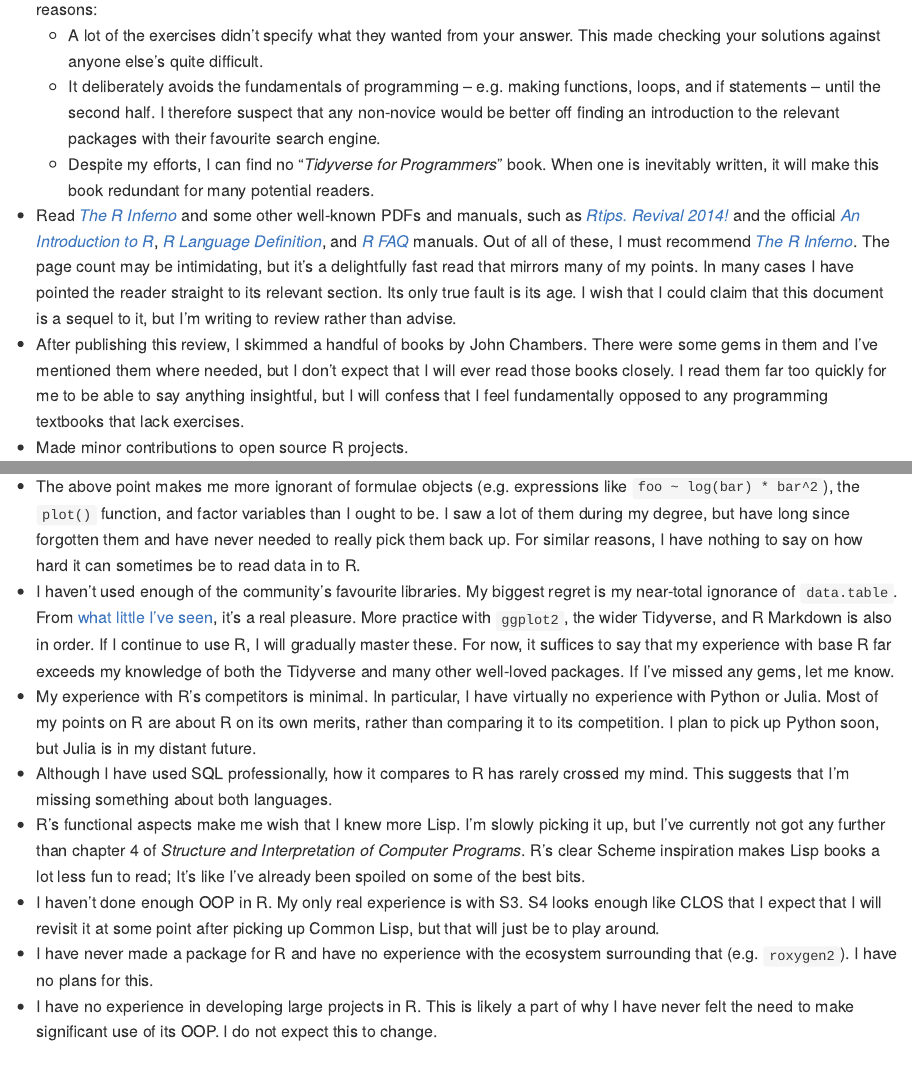
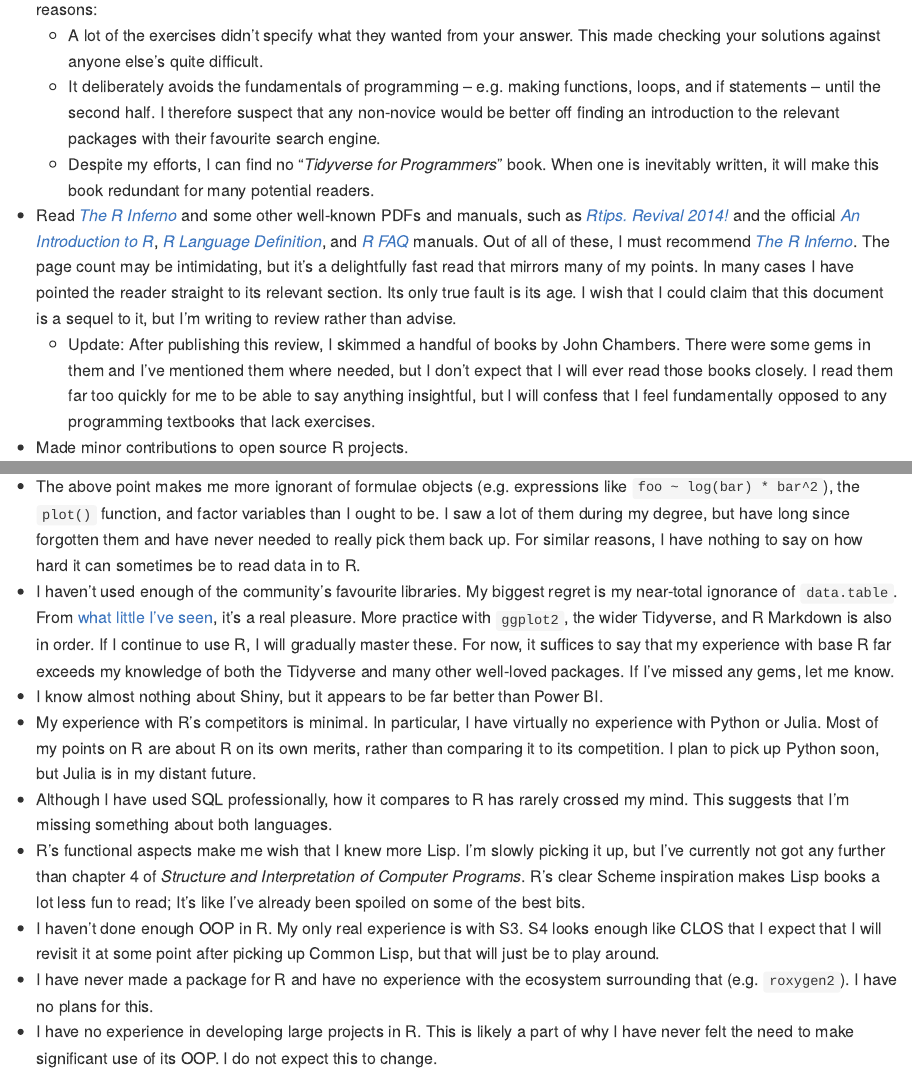
Before and after one commit to ReeceGoding/Frustration-One-Year-With-R, an R Markdown document (Frustration-One-Year-With-R.Rmd): the page in a window 1100 px wide, from 2660 px down, and a second part further down, joined at a grey line. Rendered offline with R 4.5, knitr and Pandoc, with nearby package versions; some code elsewhere in the file could not run offline; long lines of code are wrapped; common packages that the code uses without loading them are loaded.

Commit message:
Minor edits. Added a point about Shiny.

```diff
--- a/Frustration-One-Year-With-R.Rmd
+++ b/Frustration-One-Year-With-R.Rmd
@@ -27,11 +27,11 @@ Before I say anything nasty about R, a show of good faith is in order. In my yea
 * Asked over 100 Stack Overflow R questions.
 * Read both editions of [*Advanced R*](https://adv-r.hadley.nz/) from cover to cover. I didn't do the exercises, but I'd recommend the books to any serious R user.
 * Read [*R for Data Science*](https://r4ds.had.co.nz/) from cover to cover. It's a good enough non-technical introduction to the Tidyverse and a handful of other popular parts of R's ecosystem. However, I can't give it a strong recommendation for a variety of reasons:
-    * A lot of the exercises didn't specify what they wanted from your answer. This made checking your solutions against anyone else's quite difficult.
-    * It deliberately avoids the fundamentals of programming -- e.g. making functions, loops, and if statements -- until the second half. I therefore suspect that any non-novice would be better off finding an introduction to the relevant packages with their favourite search engine.
-    * Despite my efforts, I can find no "*Tidyverse for Programmers*" book. When one is inevitably written, it will make this book redundant for many potential readers.
+  * A lot of the exercises didn't specify what they wanted from your answer. This made checking your solutions against anyone else's quite difficult.
+  * It deliberately avoids the fundamentals of programming -- e.g. making functions, loops, and if statements -- until the second half. I therefore suspect that any non-novice would be better off finding an introduction to the relevant packages with their favourite search engine.
+  * Despite my efforts, I can find no "*Tidyverse for Programmers*" book. When one is inevitably written, it will make this book redundant for many potential readers.
 * Read [*The R Inferno*](https://www.burns-stat.com/pages/Tutor/R_inferno.pdf) and some other well-known PDFs and manuals, such as [*Rtips. Revival 2014!*](https://pj.freefaculty.org/R/Rtips.html) and the official [*An Introduction to R*](https://cran.r-project.org/doc/manuals/r-release/R-intro.html), [*R Language Definition*](https://cran.r-project.org/doc/manuals/r-release/R-lang.html), and [*R FAQ*](https://cran.r-project.org/doc/FAQ/R-FAQ.html) manuals. Out of all of these, I must recommend [*The R Inferno*](https://www.burns-stat.com/pages/Tutor/R_inferno.pdf). The page count may be intimidating, but it's a delightfully fast read that mirrors many of my points. In many cases I have pointed the reader straight to its relevant section. Its only true fault is its age. I wish that I could claim that this document is a sequel to it, but I'm writing to review rather than advise.
-* After publishing this review, I skimmed a handful of books by John Chambers. There were some gems in them and I've mentioned them where needed, but I don't expect that I will ever read those books closely. I read them far too quickly for me to be able to say anything insightful, but I will confess that I feel fundamentally opposed to any programming textbooks that lack exercises.
+  * Update: After publishing this review, I skimmed a handful of books by John Chambers. There were some gems in them and I've mentioned them where needed, but I don't expect that I will ever read those books closely. I read them far too quickly for me to be able to say anything insightful, but I will confess that I feel fundamentally opposed to any programming textbooks that lack exercises.
 * Made minor contributions to open source R projects.
 
 At minimum, I can say with confidence that unless I happen to pick up an R-focused statistics textbook -- [the *R FAQ* has some tempting items](https://cran.r-project.org/doc/FAQ/R-FAQ.html#What-documentation-exists-for-R_003f) -- I've already done all of the R-related reading that I ever plan to do. All that is left for me is to use the language more and more. I hope that this section shows that I've given it a good chance before writing this review of it.
@@ -42,6 +42,7 @@ I am not an R expert. I freely admit that I am lacking in the following regards:
 * You can never have done enough statistics with R. I've mostly used R as a programming language rather than a statistics tool. My arguments would certainly be stronger if I had some published stats work to back them up, even just blogs. I might correct this at some point.
 * The above point makes me more ignorant of formulae objects (e.g. expressions like `foo ~ log(bar) * bar^2`), the `plot()` function, and factor variables than I ought to be. I saw a lot of them during my degree, but have long since forgotten them and have never needed to really pick them back up. For similar reasons, I have nothing to say on how hard it can sometimes be to read data in to R.
 * I haven't used enough of the community's favourite libraries. My biggest regret is my near-total ignorance of `data.table`. From [what little I've seen](https://atrebas.github.io/post/2019-03-03-datatable-dplyr/), it's a real pleasure. More practice with `ggplot2`, the wider Tidyverse, and R Markdown is also in order. If I continue to use R, I will gradually master these. For now, it suffices to say that my experience with base R far exceeds my knowledge of both the Tidyverse and many other well-loved packages. If I've missed any gems, let me know.
+* I know almost nothing about Shiny, but it appears to be far better than Power BI.
 * My experience with R's competitors is minimal. In particular, I have virtually no experience with Python or Julia. Most of my points on R are about R on its own merits, rather than comparing it to its competition. I plan to pick up Python soon, but Julia is in my distant future.
 * Although I have used SQL professionally, how it compares to R has rarely crossed my mind. This suggests that I'm missing something about both languages.
 * R's functional aspects make me wish that I knew more Lisp. I'm slowly picking it up, but I've currently not got any further than chapter 4 of _Structure and Interpretation of Computer Programs_. R's clear Scheme inspiration makes Lisp books a lot less fun to read; It's like I've already been spoiled on some of the best bits.
```
Also changed, not shown: README.md, Frustration-One-Year-With-R.Rmd (2 more changed lines).
